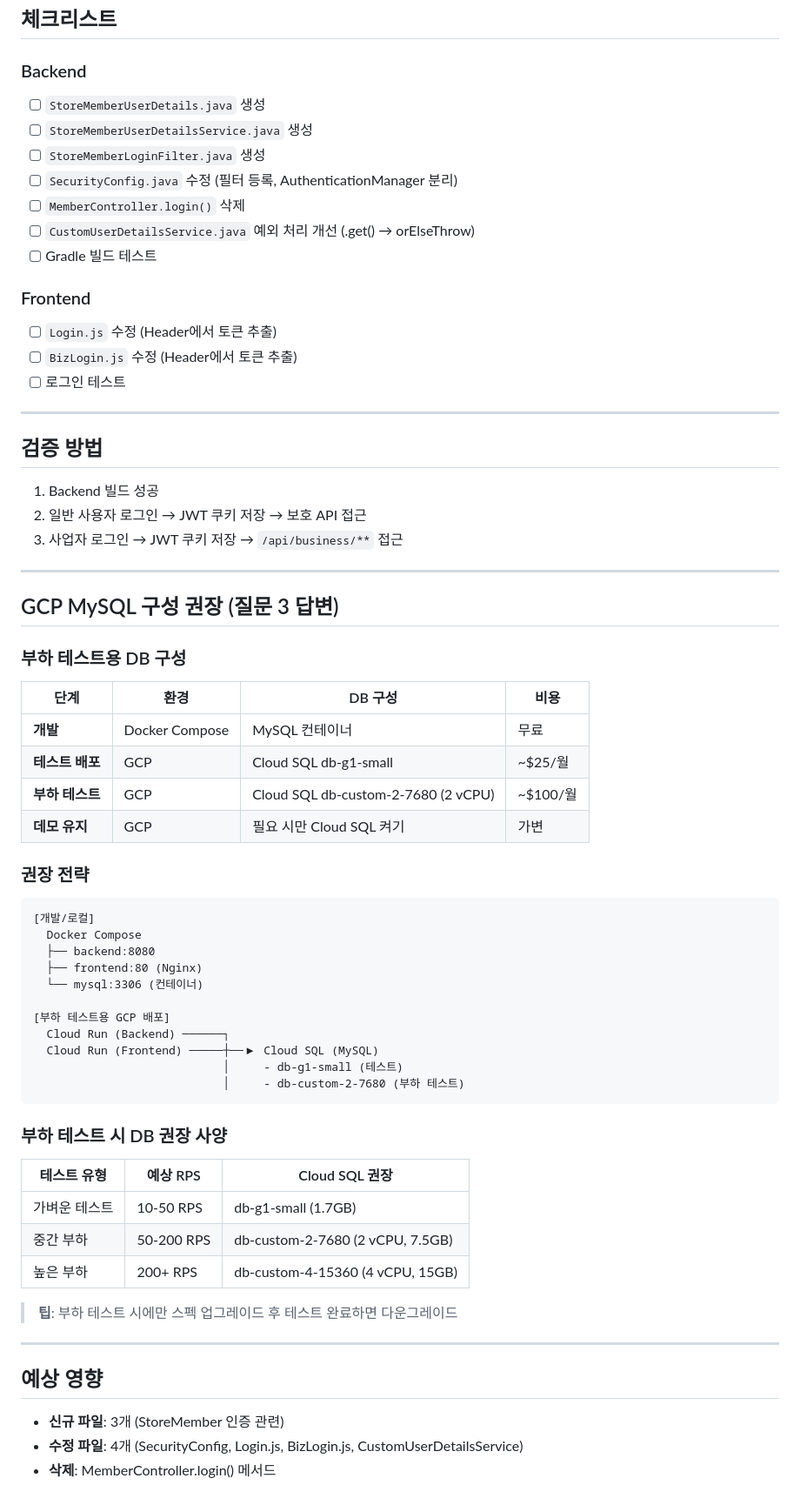
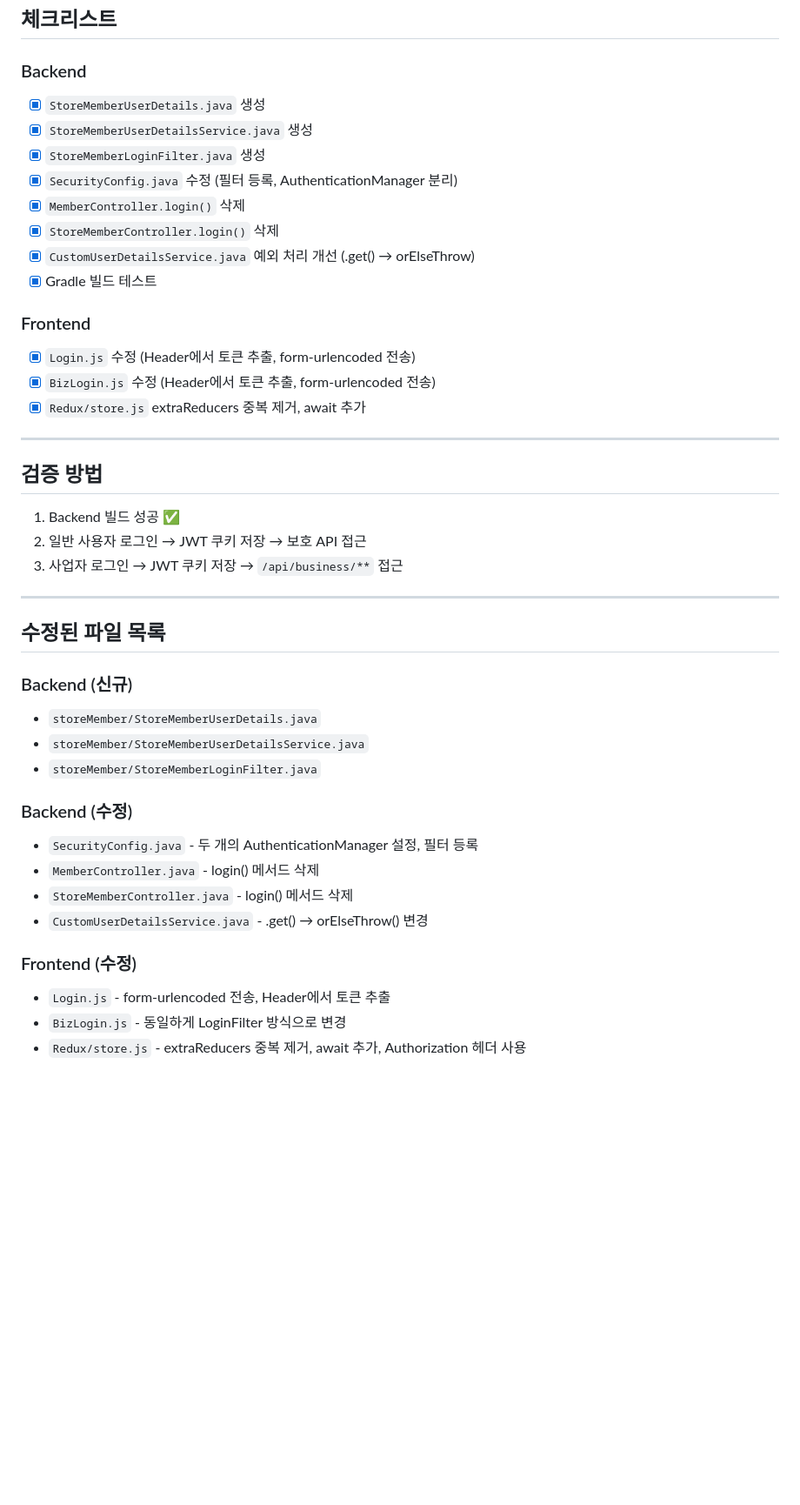
Before and after one commit to sonic8-8/my-with-pet, a Markdown page: plans/plan-30-auth-unification.md, the part around the change. Shown at 87% size. Rendered like a GitHub page; blank space fills up the shorter version.

````diff
--- a/plans/plan-30-auth-unification.md
+++ b/plans/plan-30-auth-unification.md
@@ -97,70 +97,44 @@ axios.post('/login', { id, pw }, { headers: { 'Content-Type': 'application/x-www
 ## 체크리스트
 
 ### Backend
-- [ ] `StoreMemberUserDetails.java` 생성
-- [ ] `StoreMemberUserDetailsService.java` 생성
-- [ ] `StoreMemberLoginFilter.java` 생성
-- [ ] `SecurityConfig.java` 수정 (필터 등록, AuthenticationManager 분리)
-- [ ] `MemberController.login()` 삭제
-- [ ] `CustomUserDetailsService.java` 예외 처리 개선 (.get() → orElseThrow)
-- [ ] Gradle 빌드 테스트
+- [x] `StoreMemberUserDetails.java` 생성
+- [x] `StoreMemberUserDetailsService.java` 생성
+- [x] `StoreMemberLoginFilter.java` 생성
+- [x] `SecurityConfig.java` 수정 (필터 등록, AuthenticationManager 분리)
+- [x] `MemberController.login()` 삭제
+- [x] `StoreMemberController.login()` 삭제
+- [x] `CustomUserDetailsService.java` 예외 처리 개선 (.get() → orElseThrow)
+- [x] Gradle 빌드 테스트
 
 ### Frontend
-- [ ] `Login.js` 수정 (Header에서 토큰 추출)
-- [ ] `BizLogin.js` 수정 (Header에서 토큰 추출)
-- [ ] 로그인 테스트
+- [x] `Login.js` 수정 (Header에서 토큰 추출, form-urlencoded 전송)
+- [x] `BizLogin.js` 수정 (Header에서 토큰 추출, form-urlencoded 전송)
+- [x] `Redux/store.js` extraReducers 중복 제거, await 추가
 
 ---
 
 ## 검증 방법
 
-1. Backend 빌드 성공
+1. Backend 빌드 성공 ✅
 2. 일반 사용자 로그인 → JWT 쿠키 저장 → 보호 API 접근
 3. 사업자 로그인 → JWT 쿠키 저장 → `/api/business/**` 접근
 
 ---
 
-## GCP MySQL 구성 권장 (질문 3 답변)
+## 수정된 파일 목록
 
-### 부하 테스트용 DB 구성
+### Backend (신규)
+- `storeMember/StoreMemberUserDetails.java`
+- `storeMember/StoreMemberUserDetailsService.java`
+- `storeMember/StoreMemberLoginFilter.java`
 
-| 단계 | 환경 | DB 구성 | 비용 |
-|------|------|---------|------|
-| **개발** | Docker Compose | MySQL 컨테이너 | 무료 |
-| **테스트 배포** | GCP | Cloud SQL db-g1-small | ~$25/월 |
-| **부하 테스트** | GCP | Cloud SQL db-custom-2-7680 (2 vCPU) | ~$100/월 |
-| **데모 유지** | GCP | 필요 시만 Cloud SQL 켜기 | 가변 |
+### Backend (수정)
+- `SecurityConfig.java` - 두 개의 AuthenticationManager 설정, 필터 등록
+- `MemberController.java` - login() 메서드 삭제
+- `StoreMemberController.java` - login() 메서드 삭제
+- `CustomUserDetailsService.java` - .get() → orElseThrow() 변경
 
-### 권장 전략
-
-```
-[개발/로컬]
-  Docker Compose
-  ├── backend:8080
-  ├── frontend:80 (Nginx)
-  └── mysql:3306 (컨테이너)
-
-[부하 테스트용 GCP 배포]
-  Cloud Run (Backend) ──────┐
-  Cloud Run (Frontend) ─────┼──▶ Cloud SQL (MySQL)
-                            │     - db-g1-small (테스트)
-                            │     - db-custom-2-7680 (부하 테스트)
-```
-
-### 부하 테스트 시 DB 권장 사양
-
-| 테스트 유형 | 예상 RPS | Cloud SQL 권장 |
-|------------|---------|---------------|
-| 가벼운 테스트 | 10-50 RPS | db-g1-small (1.7GB) |
-| 중간 부하 | 50-200 RPS | db-custom-2-7680 (2 vCPU, 7.5GB) |
-| 높은 부하 | 200+ RPS | db-custom-4-15360 (4 vCPU, 15GB) |
-
-> **팁**: 부하 테스트 시에만 스펙 업그레이드 후 테스트 완료하면 다운그레이드
-
----
-
-## 예상 영향
-
-- **신규 파일**: 3개 (StoreMember 인증 관련)
-- **수정 파일**: 4개 (SecurityConfig, Login.js, BizLogin.js, CustomUserDetailsService)
-- **삭제**: MemberController.login() 메서드
+### Frontend (수정)
+- `Login.js` - form-urlencoded 전송, Header에서 토큰 추출
+- `BizLogin.js` - 동일하게 LoginFilter 방식으로 변경
+- `Redux/store.js` - extraReducers 중복 제거, await 추가, Authorization 헤더 사용
````
Also changed, not shown: plans/plan-31-predeploy-hardening.md (+39 -82 lines).
